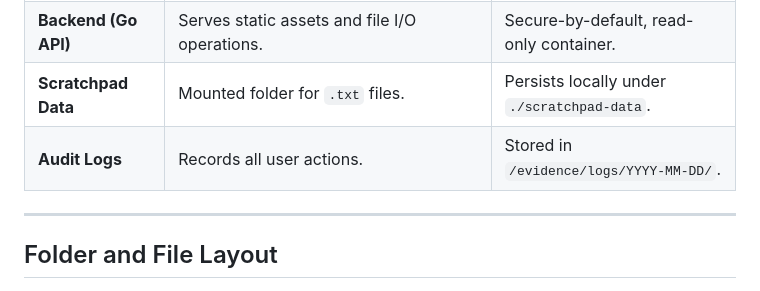
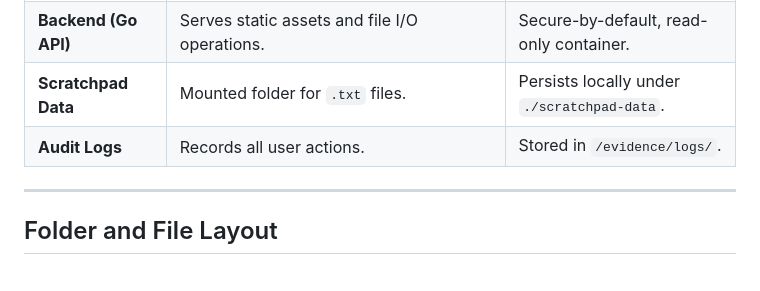
Before and after one commit to projectfong/cfo-scratchpad, a Markdown page: README.md, the part around the change. GitHub-like rendering.

```diff
--- a/README.md
+++ b/README.md
@@ -31,7 +31,7 @@ Follows established cybersecurity frameworks and best practices (e.g., NIST SP 8
 | **Frontend (Static UI)** | HTML/CSS/JS-based editor interface with tabbed viewing and folder navigation. | Local-only, no network dependency. |
 | **Backend (Go API)** | Serves static assets and file I/O operations. | Secure-by-default, read-only container. |
 | **Scratchpad Data** | Mounted folder for `.txt` files. | Persists locally under `./scratchpad-data`. |
-| **Audit Logs** | Records all user actions. | Stored in `/evidence/logs/YYYY-MM-DD/`. |
+| **Audit Logs** | Records all user actions. | Stored in `/evidence/logs/`. |
 
 ---
 
```
